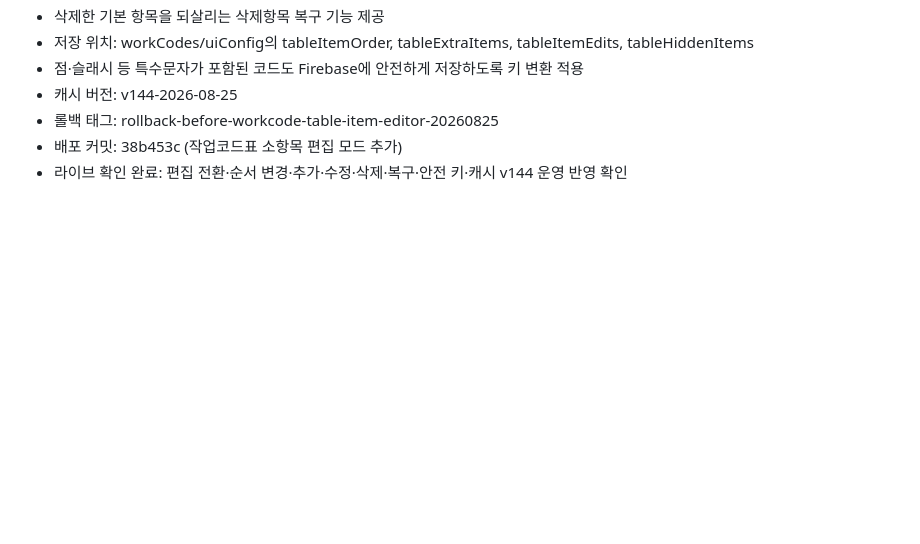
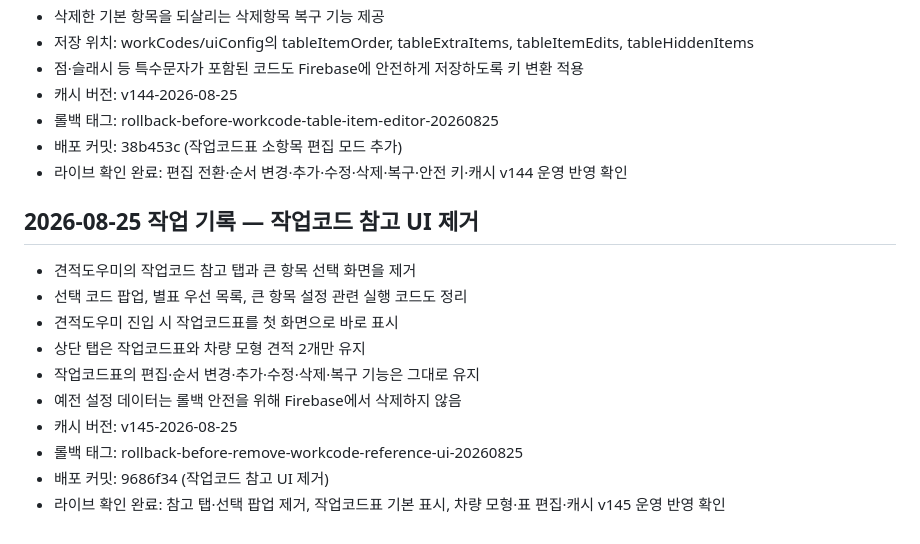
Before and after one commit to un910315-cyber/kgm-seongsu-home, a Markdown page: CODEX.md, the part around the change. Rendered like a GitHub page; blank space fills up the shorter version.

Commit message:
CODEX 작업코드 참고 제거 기록

```diff
--- a/CODEX.md
+++ b/CODEX.md
@@ -529,3 +529,16 @@ Firebase 규칙 주소:
 - 롤백 태그: rollback-before-workcode-table-item-editor-20260825
 - 배포 커밋: 38b453c (작업코드표 소항목 편집 모드 추가)
 - 라이브 확인 완료: 편집 전환·순서 변경·추가·수정·삭제·복구·안전 키·캐시 v144 운영 반영 확인
+
+## 2026-08-25 작업 기록 — 작업코드 참고 UI 제거
+
+- 견적도우미의 작업코드 참고 탭과 큰 항목 선택 화면을 제거
+- 선택 코드 팝업, 별표 우선 목록, 큰 항목 설정 관련 실행 코드도 정리
+- 견적도우미 진입 시 작업코드표를 첫 화면으로 바로 표시
+- 상단 탭은 작업코드표와 차량 모형 견적 2개만 유지
+- 작업코드표의 편집·순서 변경·추가·수정·삭제·복구 기능은 그대로 유지
+- 예전 설정 데이터는 롤백 안전을 위해 Firebase에서 삭제하지 않음
+- 캐시 버전: v145-2026-08-25
+- 롤백 태그: rollback-before-remove-workcode-reference-ui-20260825
+- 배포 커밋: 9686f34 (작업코드 참고 UI 제거)
+- 라이브 확인 완료: 참고 탭·선택 팝업 제거, 작업코드표 기본 표시, 차량 모형·표 편집·캐시 v145 운영 반영 확인
```
